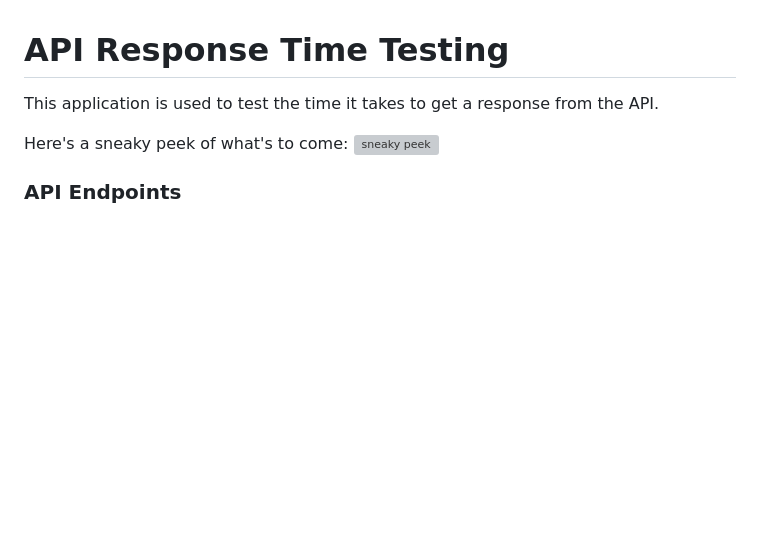
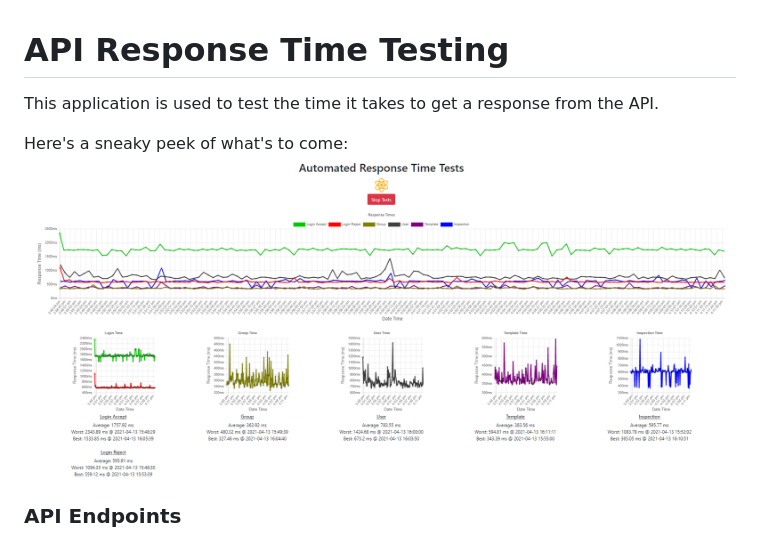
Before and after one commit to rheal3/ApiResponseTest, a Markdown page: README.md, the part around the change. GitHub-like rendering; pictures changed too: images/image.png (added); blank space fills up the shorter version; grey boxes are pictures that could not be loaded.

Commit message:
updated image

```diff
--- a/README.md
+++ b/README.md
@@ -3,7 +3,7 @@
 This application is used to test the time it takes to get a response from the API.
 
 Here's a sneaky peek of what's to come:
-![sneaky peek](images/peek.png)
+![sneaky peek](images/image.png)
 
 ### API Endpoints
 For your convenience we have written an overview of the API endpoints that we have targeted.
```
